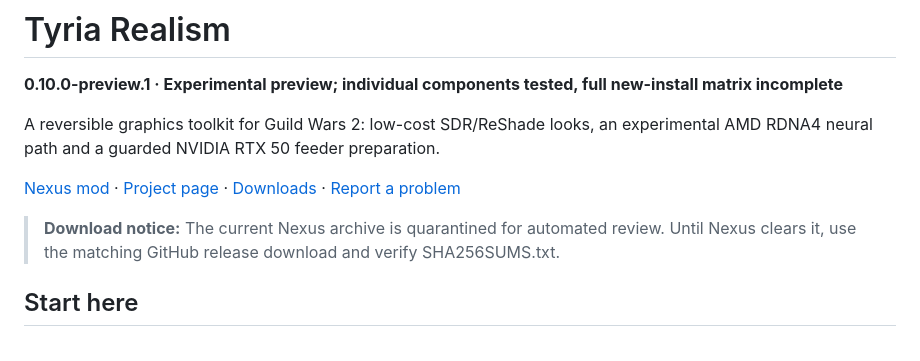
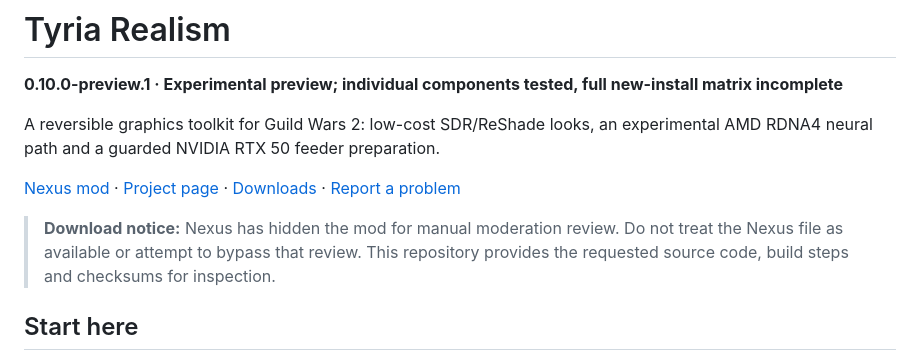
Before and after one commit to DennisWeini/tyria-realism, a Markdown page: README.md, the part around the change. Drawn GitHub-style.

Commit message:
Respect Nexus moderation and clarify source review

```diff
--- a/README.md
+++ b/README.md
@@ -6,7 +6,7 @@ A reversible graphics toolkit for Guild Wars 2: low-cost SDR/ReShade looks, an e
 
 [Nexus mod](https://www.nexusmods.com/guildwars2/mods/7) · [Project page](https://dennisweini.github.io/tyria-realism/) · [Downloads](https://github.com/DennisWeini/tyria-realism/releases) · [Report a problem](https://github.com/DennisWeini/tyria-realism/issues)
 
-> **Download notice:** The current Nexus archive is quarantined for automated review. Until Nexus clears it, use the matching GitHub release download and verify SHA256SUMS.txt.
+> **Download notice:** Nexus has hidden the mod for manual moderation review. Do not treat the Nexus file as available or attempt to bypass that review. This repository provides the requested source code, build steps and checksums for inspection.
 
 ## Start here
 
```
